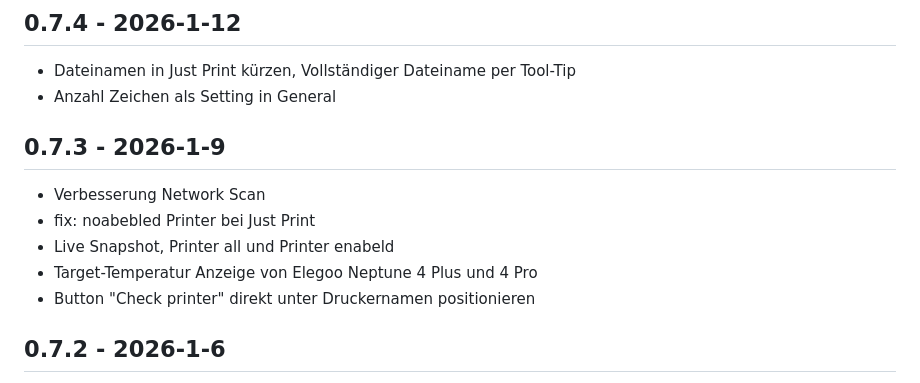
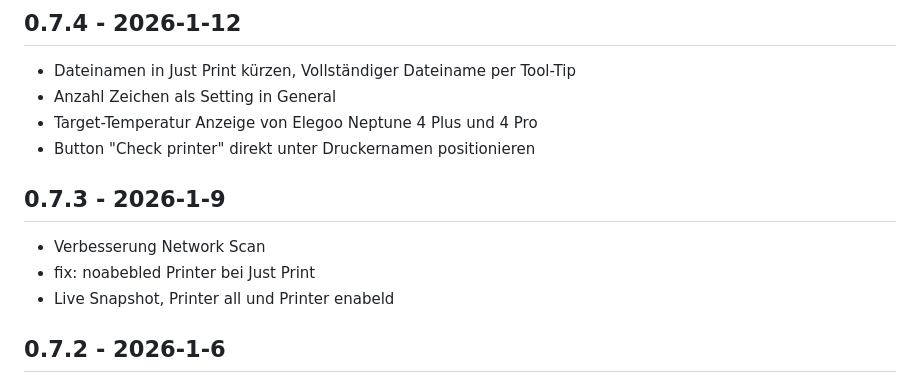
Before and after one commit to know-how-schmiede/PrintFleet2, a Markdown page: docs/Version.md, the part around the change. GitHub-like rendering.

```diff
--- a/docs/Version.md
+++ b/docs/Version.md
@@ -4,14 +4,14 @@
 
 - Dateinamen in Just Print kürzen, Vollständiger Dateiname per Tool-Tip
 - Anzahl Zeichen als Setting in General
+- Target-Temperatur Anzeige von Elegoo Neptune 4 Plus und 4 Pro
+- Button "Check printer" direkt unter Druckernamen positionieren
 
 ## 0.7.3 - 2026-1-9
 
 - Verbesserung Network Scan
 - fix: noabebled Printer bei Just Print
 - Live Snapshot, Printer all und Printer enabeld
-- Target-Temperatur Anzeige von Elegoo Neptune 4 Plus und 4 Pro
-- Button "Check printer" direkt unter Druckernamen positionieren
 
 ## 0.7.2 - 2026-1-6
 
```
